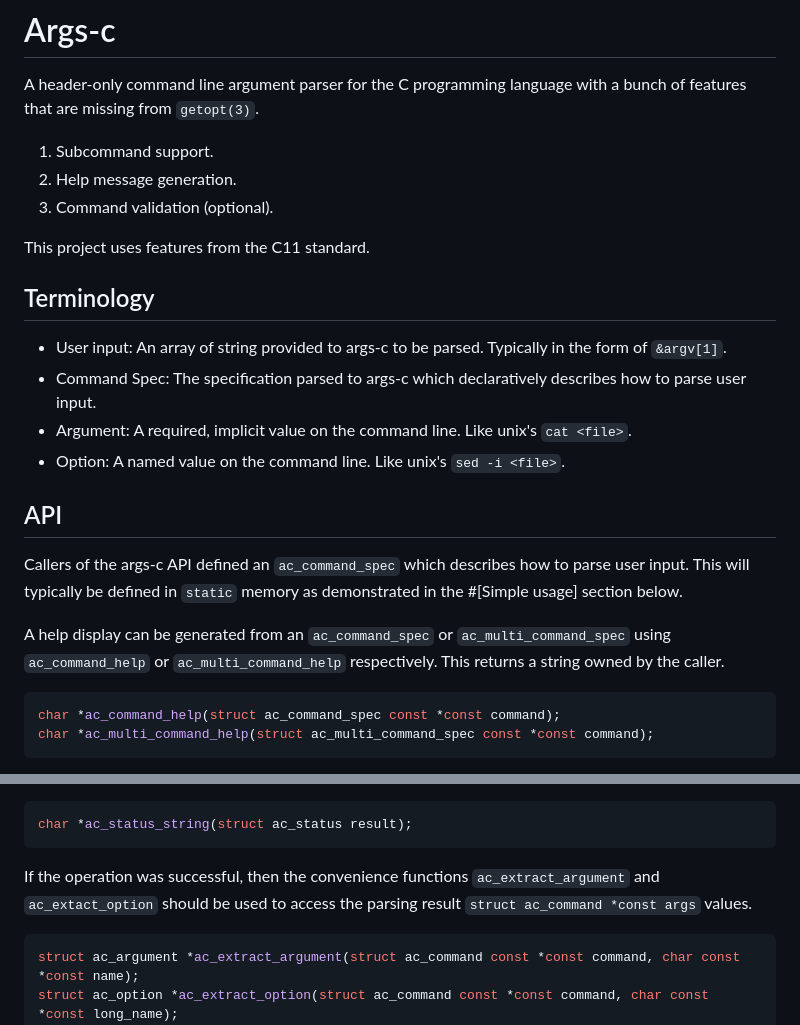
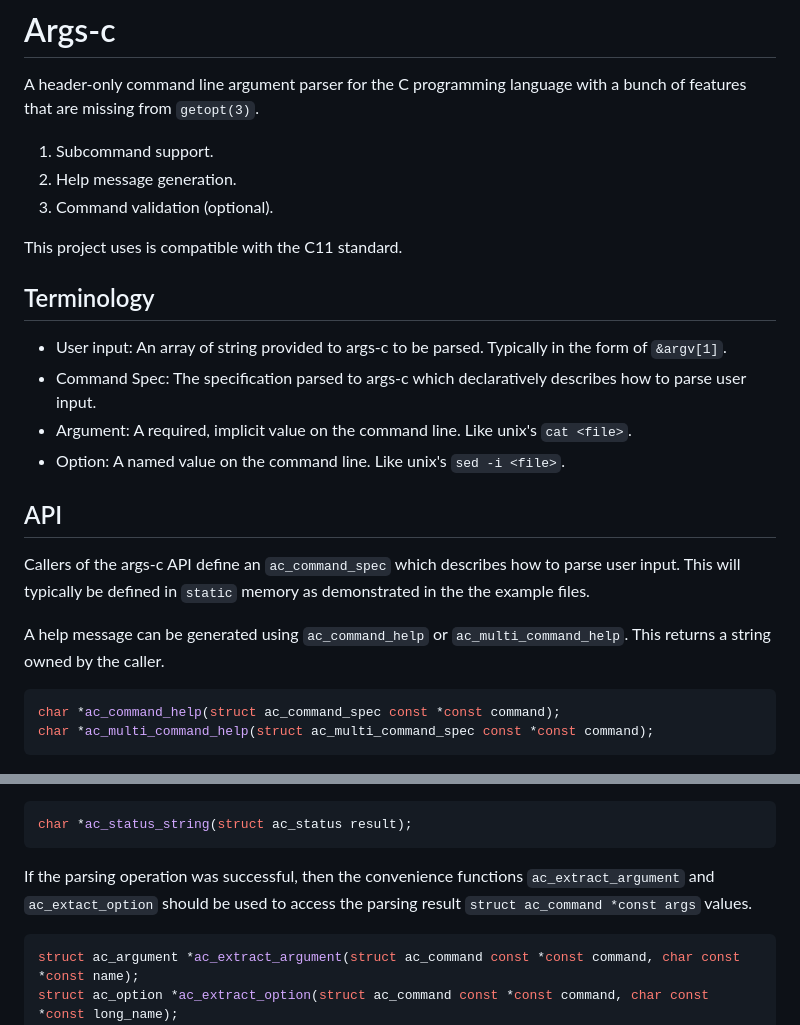
Before and after one commit to PandasAreBears/args-c, a Markdown page: README.md, 2 parts joined by grey strips. Drawn GitHub-style.

Commit message:
fixup typos in readme

````diff
--- a/README.md
+++ b/README.md
@@ -7,7 +7,7 @@ A header-only command line argument parser for the C programming language with a
 2. Help message generation.
 3. Command validation (optional).
 
-This project uses features from the C11 standard.
+This project uses is compatible with the C11 standard.
 
 ## Terminology
 
@@ -18,9 +18,9 @@ This project uses features from the C11 standard.
 
 ## API
 
-Callers of the args-c API defined an `ac_command_spec` which describes how to parse user input. This will typically be defined in `static` memory as demonstrated in the #[Simple usage] section below.
+Callers of the args-c API define an `ac_command_spec` which describes how to parse user input. This will typically be defined in `static` memory as demonstrated in the the example files.
 
-A help display can be generated from an `ac_command_spec` or `ac_multi_command_spec` using `ac_command_help` or `ac_multi_command_help` respectively. This returns a string owned by the caller.
+A help message can be generated using `ac_command_help` or `ac_multi_command_help`. This returns a string owned by the caller.
 
 ```c
 char *ac_command_help(struct ac_command_spec const *const command);
@@ -57,7 +57,7 @@ If the operation was not successful, then the caller can generate a useful error
 char *ac_status_string(struct ac_status result);
 ```
 
-If the operation was successful, then the convenience functions `ac_extract_argument` and `ac_extact_option` should be used to access the parsing result `struct ac_command *const args` values.
+If the parsing operation was successful, then the convenience functions `ac_extract_argument` and `ac_extact_option` should be used to access the parsing result `struct ac_command *const args` values.
 
 ```c
 struct ac_argument *ac_extract_argument(struct ac_command const *const command, char const *const name);
````
